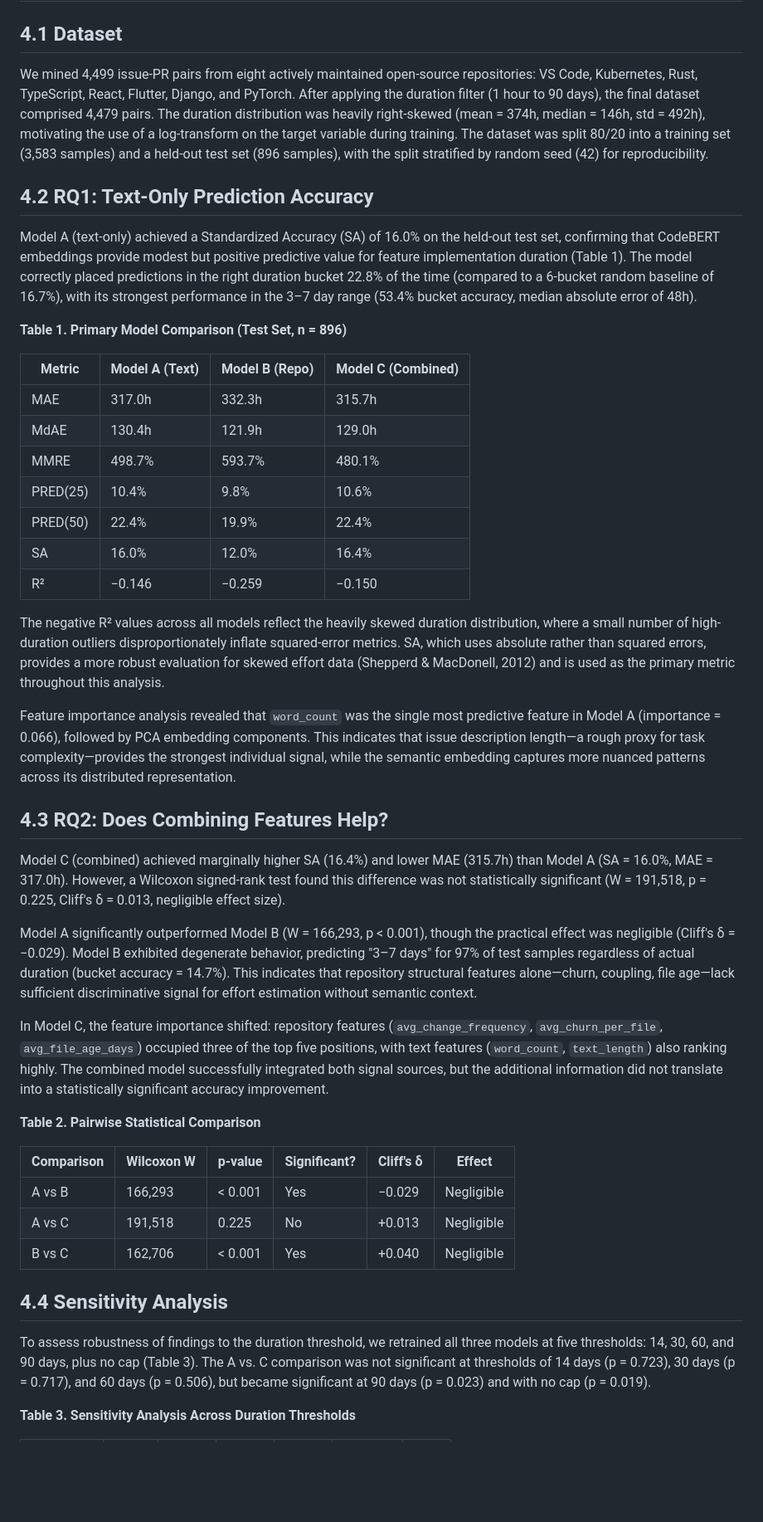
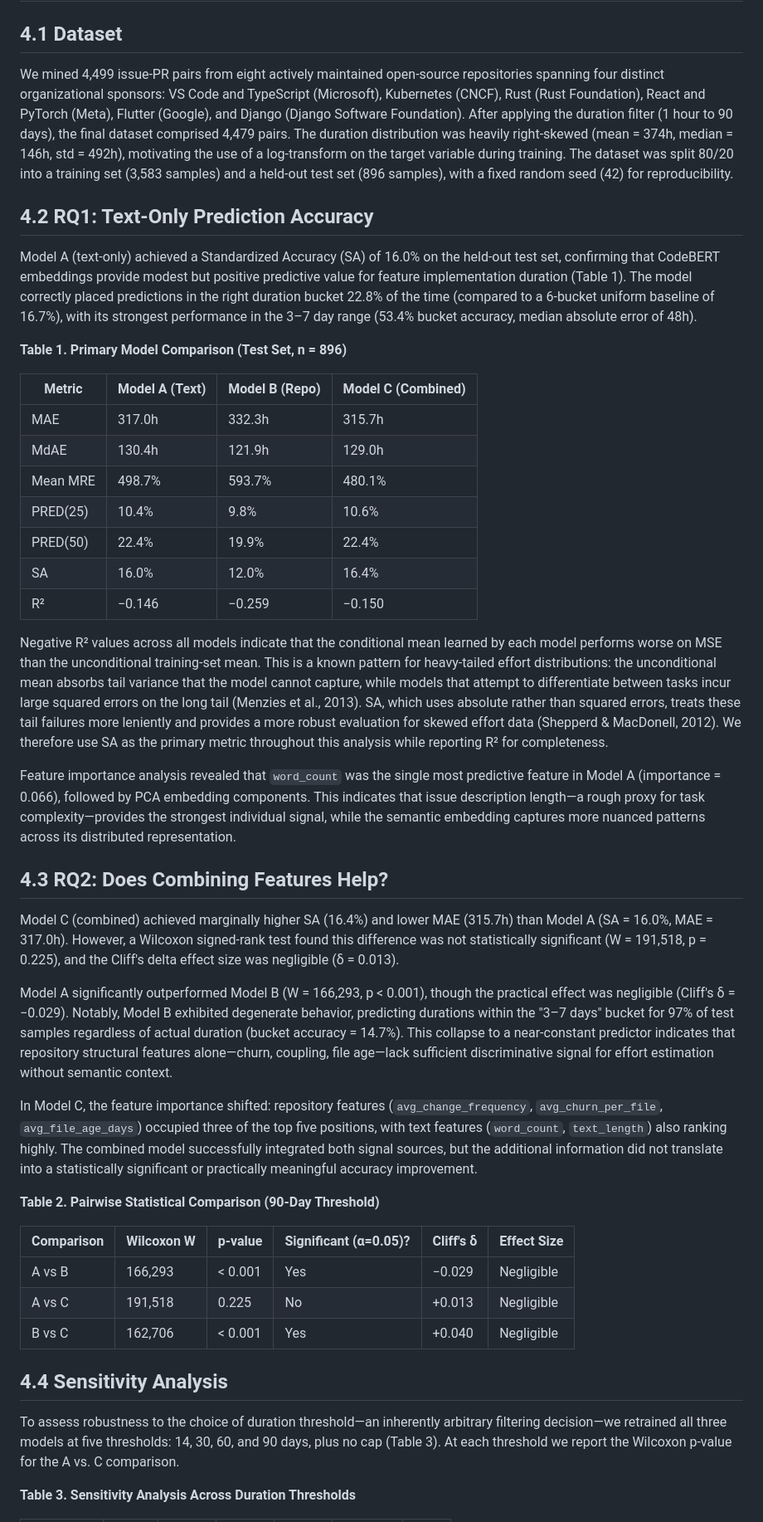
Before and after one commit to jamelski1/btoe, a Markdown page: paper/results.md, the part around one of its changes. Shown at 83% size. GitHub-like rendering; blank space fills up the shorter version.

Commit message:
Revise results section addressing reviewer-level critiques
Key changes:
- Remove unsupported 'statistically indistinguishable' claim for encoder
  ablation; soften to 'closely matched, within 0.3pp band'
- Fix sensitivity analysis conclusion: acknowledge that Cliff's delta
  remains negligible even where Wilcoxon is significant, separating
  statistical detectability from practical predictive value
- Strengthen R2 explanation: own that models lose to mean imputation
  on MSE, cite Menzies et al. 2013 for heavy-tail context
- Relabel MMRE as 'Mean MRE' in Table 1 for precision
- Add note for identical SA values at 14d/30d thresholds
- Fix feature selection claim: acknowledge Top-K-50 has best SA
- Improve qualitative examples: use 3-7 day bucket cases that better
  illustrate model behavior patterns
- Add 8-repo organizational diversity framing for external validity

https://claude.ai/code/session_017h1hBTfM3XSESm1914bnb4

```diff
--- a/paper/results.md
+++ b/paper/results.md
@@ -2,11 +2,11 @@
 
 ## 4.1 Dataset
 
-We mined 4,499 issue-PR pairs from eight actively maintained open-source repositories: VS Code, Kubernetes, Rust, TypeScript, React, Flutter, Django, and PyTorch. After applying the duration filter (1 hour to 90 days), the final dataset comprised 4,479 pairs. The duration distribution was heavily right-skewed (mean = 374h, median = 146h, std = 492h), motivating the use of a log-transform on the target variable during training. The dataset was split 80/20 into a training set (3,583 samples) and a held-out test set (896 samples), with the split stratified by random seed (42) for reproducibility.
+We mined 4,499 issue-PR pairs from eight actively maintained open-source repositories spanning four distinct organizational sponsors: VS Code and TypeScript (Microsoft), Kubernetes (CNCF), Rust (Rust Foundation), React and PyTorch (Meta), Flutter (Google), and Django (Django Software Foundation). After applying the duration filter (1 hour to 90 days), the final dataset comprised 4,479 pairs. The duration distribution was heavily right-skewed (mean = 374h, median = 146h, std = 492h), motivating the use of a log-transform on the target variable during training. The dataset was split 80/20 into a training set (3,583 samples) and a held-out test set (896 samples), with a fixed random seed (42) for reproducibility.
 
 ## 4.2 RQ1: Text-Only Prediction Accuracy
 
-Model A (text-only) achieved a Standardized Accuracy (SA) of 16.0% on the held-out test set, confirming that CodeBERT embeddings provide modest but positive predictive value for feature implementation duration (Table 1). The model correctly placed predictions in the right duration bucket 22.8% of the time (compared to a 6-bucket random baseline of 16.7%), with its strongest performance in the 3–7 day range (53.4% bucket accuracy, median absolute error of 48h).
+Model A (text-only) achieved a Standardized Accuracy (SA) of 16.0% on the held-out test set, confirming that CodeBERT embeddings provide modest but positive predictive value for feature implementation duration (Table 1). The model correctly placed predictions in the right duration bucket 22.8% of the time (compared to a 6-bucket uniform baseline of 16.7%), with its strongest performance in the 3–7 day range (53.4% bucket accuracy, median absolute error of 48h).
 
 **Table 1. Primary Model Comparison (Test Set, n = 896)**
 
@@ -14,35 +14,35 @@ Model A (text-only) achieved a Standardized Accuracy (SA) of 16.0% on the held-o
 |-------------|---------------|----------------|---------------------|
 | MAE         | 317.0h        | 332.3h         | 315.7h              |
 | MdAE        | 130.4h        | 121.9h         | 129.0h              |
-| MMRE        | 498.7%        | 593.7%         | 480.1%              |
+| Mean MRE    | 498.7%        | 593.7%         | 480.1%              |
 | PRED(25)    | 10.4%         | 9.8%           | 10.6%               |
 | PRED(50)    | 22.4%         | 19.9%          | 22.4%               |
 | SA          | 16.0%         | 12.0%          | 16.4%               |
 | R²          | −0.146        | −0.259         | −0.150              |
 
-The negative R² values across all models reflect the heavily skewed duration distribution, where a small number of high-duration outliers disproportionately inflate squared-error metrics. SA, which uses absolute rather than squared errors, provides a more robust evaluation for skewed effort data (Shepperd & MacDonell, 2012) and is used as the primary metric throughout this analysis.
+Negative R² values across all models indicate that the conditional mean learned by each model performs worse on MSE than the unconditional training-set mean. This is a known pattern for heavy-tailed effort distributions: the unconditional mean absorbs tail variance that the model cannot capture, while models that attempt to differentiate between tasks incur large squared errors on the long tail (Menzies et al., 2013). SA, which uses absolute rather than squared errors, treats these tail failures more leniently and provides a more robust evaluation for skewed effort data (Shepperd & MacDonell, 2012). We therefore use SA as the primary metric throughout this analysis while reporting R² for completeness.
 
 Feature importance analysis revealed that `word_count` was the single most predictive feature in Model A (importance = 0.066), followed by PCA embedding components. This indicates that issue description length—a rough proxy for task complexity—provides the strongest individual signal, while the semantic embedding captures more nuanced patterns across its distributed representation.
 
 ## 4.3 RQ2: Does Combining Features Help?
 
-Model C (combined) achieved marginally higher SA (16.4%) and lower MAE (315.7h) than Model A (SA = 16.0%, MAE = 317.0h). However, a Wilcoxon signed-rank test found this difference was not statistically significant (W = 191,518, p = 0.225, Cliff's δ = 0.013, negligible effect size).
+Model C (combined) achieved marginally higher SA (16.4%) and lower MAE (315.7h) than Model A (SA = 16.0%, MAE = 317.0h). However, a Wilcoxon signed-rank test found this difference was not statistically significant (W = 191,518, p = 0.225), and the Cliff's delta effect size was negligible (δ = 0.013).
 
-Model A significantly outperformed Model B (W = 166,293, p < 0.001), though the practical effect was negligible (Cliff's δ = −0.029). Model B exhibited degenerate behavior, predicting "3–7 days" for 97% of test samples regardless of actual duration (bucket accuracy = 14.7%). This indicates that repository structural features alone—churn, coupling, file age—lack sufficient discriminative signal for effort estimation without semantic context.
+Model A significantly outperformed Model B (W = 166,293, p < 0.001), though the practical effect was negligible (Cliff's δ = −0.029). Notably, Model B exhibited degenerate behavior, predicting durations within the "3–7 days" bucket for 97% of test samples regardless of actual duration (bucket accuracy = 14.7%). This collapse to a near-constant predictor indicates that repository structural features alone—churn, coupling, file age—lack sufficient discriminative signal for effort estimation without semantic context.
 
-In Model C, the feature importance shifted: repository features (`avg_change_frequency`, `avg_churn_per_file`, `avg_file_age_days`) occupied three of the top five positions, with text features (`word_count`, `text_length`) also ranking highly. The combined model successfully integrated both signal sources, but the additional information did not translate into a statistically significant accuracy improvement.
+In Model C, the feature importance shifted: repository features (`avg_change_frequency`, `avg_churn_per_file`, `avg_file_age_days`) occupied three of the top five positions, with text features (`word_count`, `text_length`) also ranking highly. The combined model successfully integrated both signal sources, but the additional information did not translate into a statistically significant or practically meaningful accuracy improvement.
 
-**Table 2. Pairwise Statistical Comparison**
+**Table 2. Pairwise Statistical Comparison (90-Day Threshold)**
 
-| Comparison   | Wilcoxon W  | p-value  | Significant? | Cliff's δ | Effect  |
-|--------------|-------------|----------|--------------|-----------|---------|
-| A vs B       | 166,293     | < 0.001  | Yes          | −0.029    | Negligible |
-| A vs C       | 191,518     | 0.225    | No           | +0.013    | Negligible |
-| B vs C       | 162,706     | < 0.001  | Yes          | +0.040    | Negligible |
+| Comparison   | Wilcoxon W  | p-value  | Significant (α=0.05)? | Cliff's δ | Effect Size |
+|--------------|-------------|----------|------------------------|-----------|-------------|
+| A vs B       | 166,293     | < 0.001  | Yes                    | −0.029    | Negligible  |
+| A vs C       | 191,518     | 0.225    | No                     | +0.013    | Negligible  |
+| B vs C       | 162,706     | < 0.001  | Yes                    | +0.040    | Negligible  |
 
 ## 4.4 Sensitivity Analysis
 
-To assess robustness of findings to the duration threshold, we retrained all three models at five thresholds: 14, 30, 60, and 90 days, plus no cap (Table 3). The A vs. C comparison was not significant at thresholds of 14 days (p = 0.723), 30 days (p = 0.717), and 60 days (p = 0.506), but became significant at 90 days (p = 0.023) and with no cap (p = 0.019).
+To assess robustness to the choice of duration threshold—an inherently arbitrary filtering decision—we retrained all three models at five thresholds: 14, 30, 60, and 90 days, plus no cap (Table 3). At each threshold we report the Wilcoxon p-value for the A vs. C comparison.
 
 **Table 3. Sensitivity Analysis Across Duration Thresholds**
 
```
Also changed, not shown: other parts of paper/results.md (+14 -12 lines).
